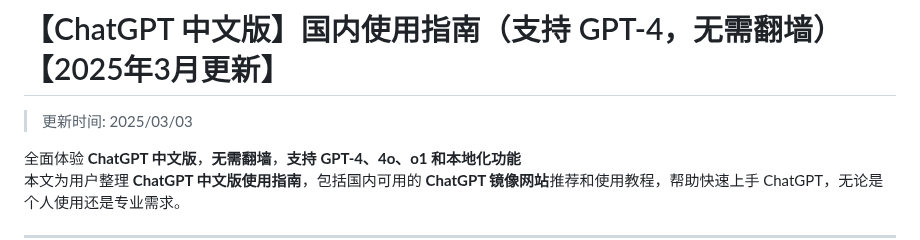
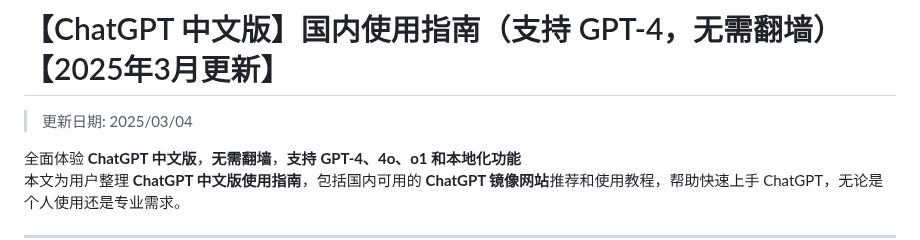
Before and after one commit to chatgpt-chinese/ChatGPT-CN, a Markdown page: README.md, the part around the change. Drawn GitHub-style.

```diff
--- a/README.md
+++ b/README.md
@@ -1,6 +1,6 @@
 # 【ChatGPT 中文版】国内使用指南（支持 GPT-4，无需翻墙）【2025年3月更新】
 
->更新时间: 2025/03/03
+>更新日期: 2025/03/04
 
 全面体验 **ChatGPT 中文版**，**无需翻墙**，**支持 GPT-4、4o、o1 和本地化功能**
 本文为用户整理 **ChatGPT 中文版使用指南**，包括国内可用的 **ChatGPT 镜像网站**推荐和使用教程，帮助快速上手 ChatGPT，无论是个人使用还是专业需求。
```
